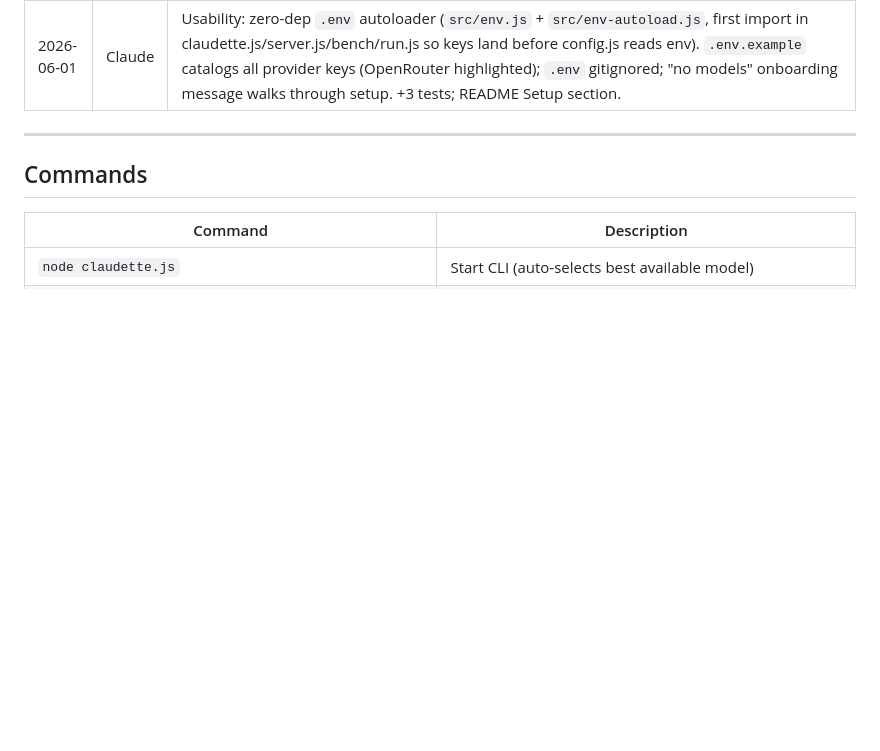
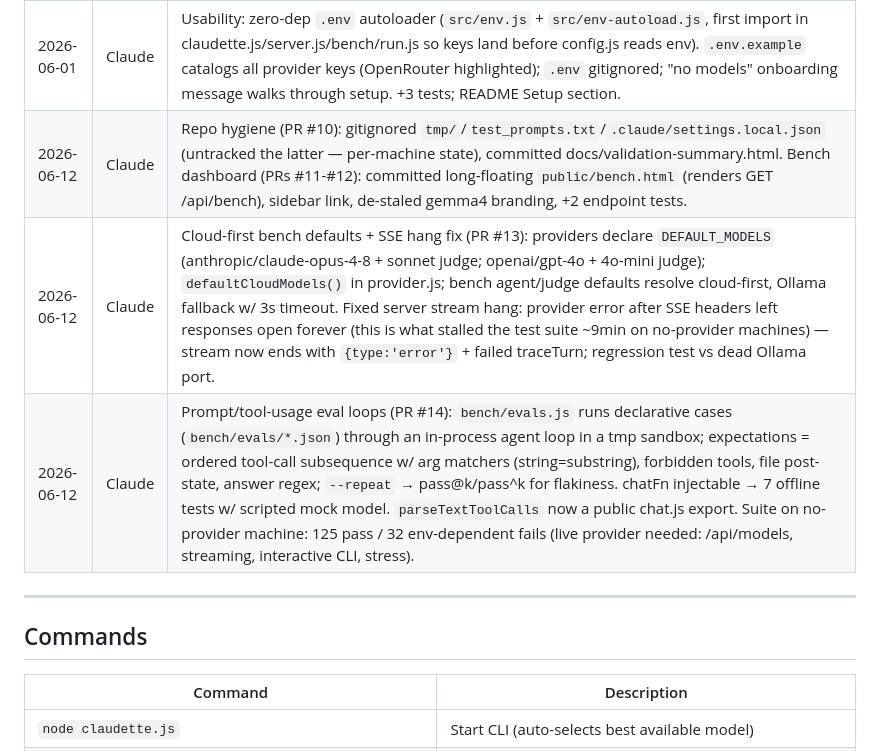
Before and after one commit to fjbarrett/claudette, a Markdown page: PERSIST.md, the part around one of its changes. GitHub-like rendering; blank space fills up the shorter version.

```diff
--- a/PERSIST.md
+++ b/PERSIST.md
@@ -57,6 +57,9 @@ test/test.js      Comprehensive test suite + config coverage
 | 2026-06-01 | Claude | Landed the floating feature stack into `main` (PR #6). `main` had diverged onto a parallel, superseded line (`ed429f4`); merged it with `-s ours` so the active trunk's tree wins and `main` becomes an ancestor, then preserved its 3 unique artifacts (`Changelog.md` + `admin-hardening`/`permission-prompt-shortcut` bench tasks). Closed superseded PR #5; removed the stale `.ship-worktree` pinning old `main`. Tests pass except the env-dependent `GET /api/models` (needs a live provider). |
 | 2026-06-01 | Claude | Multi-provider expansion: `provider/model` slash addressing; bespoke OpenAI/DeepSeek/Groq/HuggingFace adapters over one OpenAI-compatible transport (`src/openai.js`) + catalog (`src/providers.js`: OpenRouter/Together/Fireworks/Google/xAI/Mistral/Cohere/Perplexity). Registry router; `missingCredential()` guard. `OPENAI_BASE_URL` no longer routes Ollama (collision fix in config.js). Cloud-first (no Ollama needed). +18 tests. Researched terminal-bench, lm-eval-harness, HELM, KIRA, opencode for design (see TODO). Merged PR #8. |
 | 2026-06-01 | Claude | Usability: zero-dep `.env` autoloader (`src/env.js` + `src/env-autoload.js`, first import in claudette.js/server.js/bench/run.js so keys land before config.js reads env). `.env.example` catalogs all provider keys (OpenRouter highlighted); `.env` gitignored; "no models" onboarding message walks through setup. +3 tests; README Setup section. |
+| 2026-06-12 | Claude | Repo hygiene (PR #10): gitignored `tmp/`/`test_prompts.txt`/`.claude/settings.local.json` (untracked the latter — per-machine state), committed docs/validation-summary.html. Bench dashboard (PRs #11-#12): committed long-floating `public/bench.html` (renders GET /api/bench), sidebar link, de-staled gemma4 branding, +2 endpoint tests. |
+| 2026-06-12 | Claude | Cloud-first bench defaults + SSE hang fix (PR #13): providers declare `DEFAULT_MODELS` (anthropic/claude-opus-4-8 + sonnet judge; openai/gpt-4o + 4o-mini judge); `defaultCloudModels()` in provider.js; bench agent/judge defaults resolve cloud-first, Ollama fallback w/ 3s timeout. Fixed server stream hang: provider error after SSE headers left responses open forever (this is what stalled the test suite ~9min on no-provider machines) — stream now ends with `{type:'error'}` + failed traceTurn; regression test vs dead Ollama port. |
+| 2026-06-12 | Claude | Prompt/tool-usage eval loops (PR #14): `bench/evals.js` runs declarative cases (`bench/evals/*.json`) through an in-process agent loop in a tmp sandbox; expectations = ordered tool-call subsequence w/ arg matchers (string=substring), forbidden tools, file post-state, answer regex; `--repeat` → pass@k/pass^k for flakiness. chatFn injectable → 7 offline tests w/ scripted mock model. `parseTextToolCalls` now a public chat.js export. Suite on no-provider machine: 125 pass / 32 env-dependent fails (live provider needed: /api/models, streaming, interactive CLI, stress). |
 
 ---
 
```
Also changed, not shown: other parts of PERSIST.md (+8 -4 lines).
